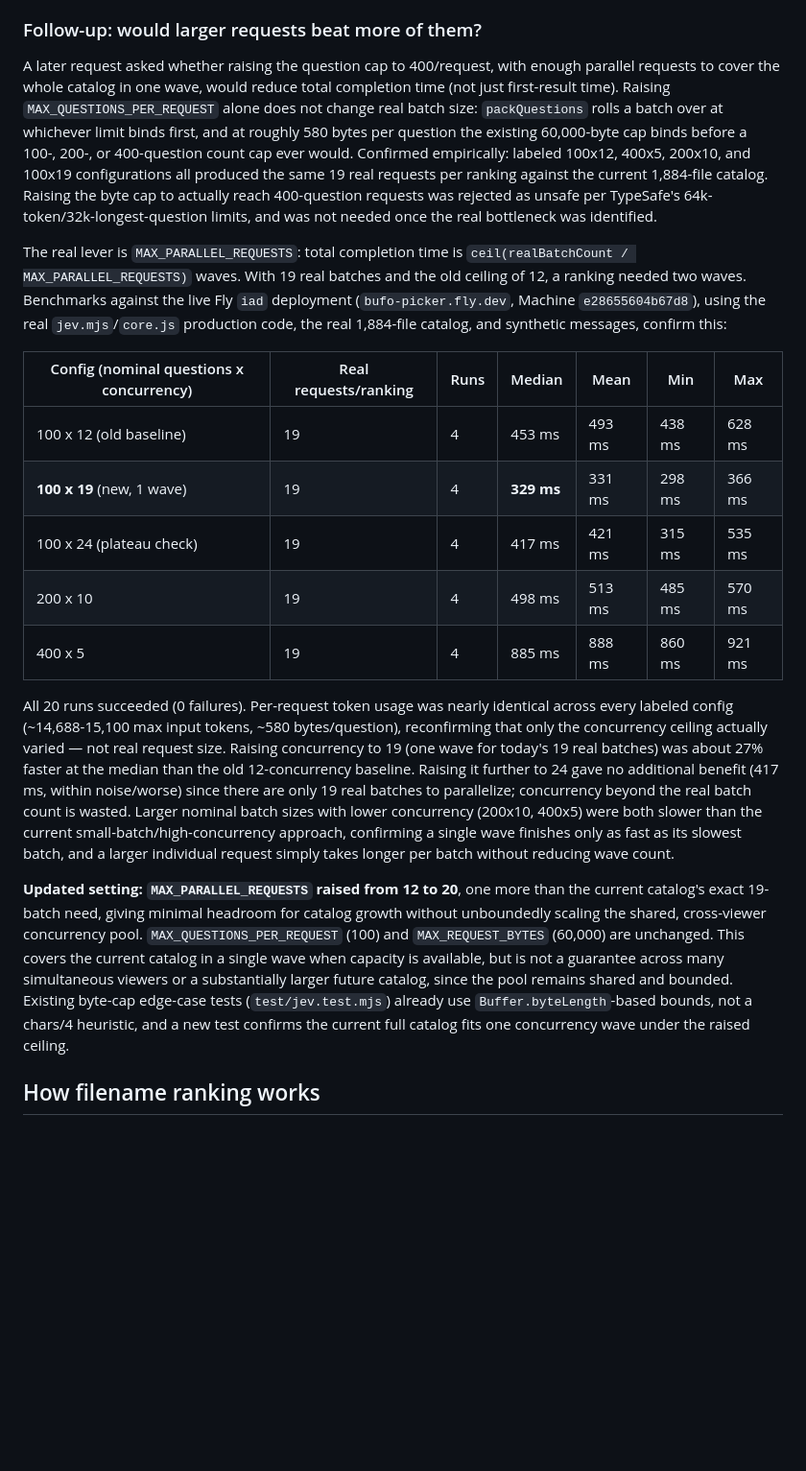
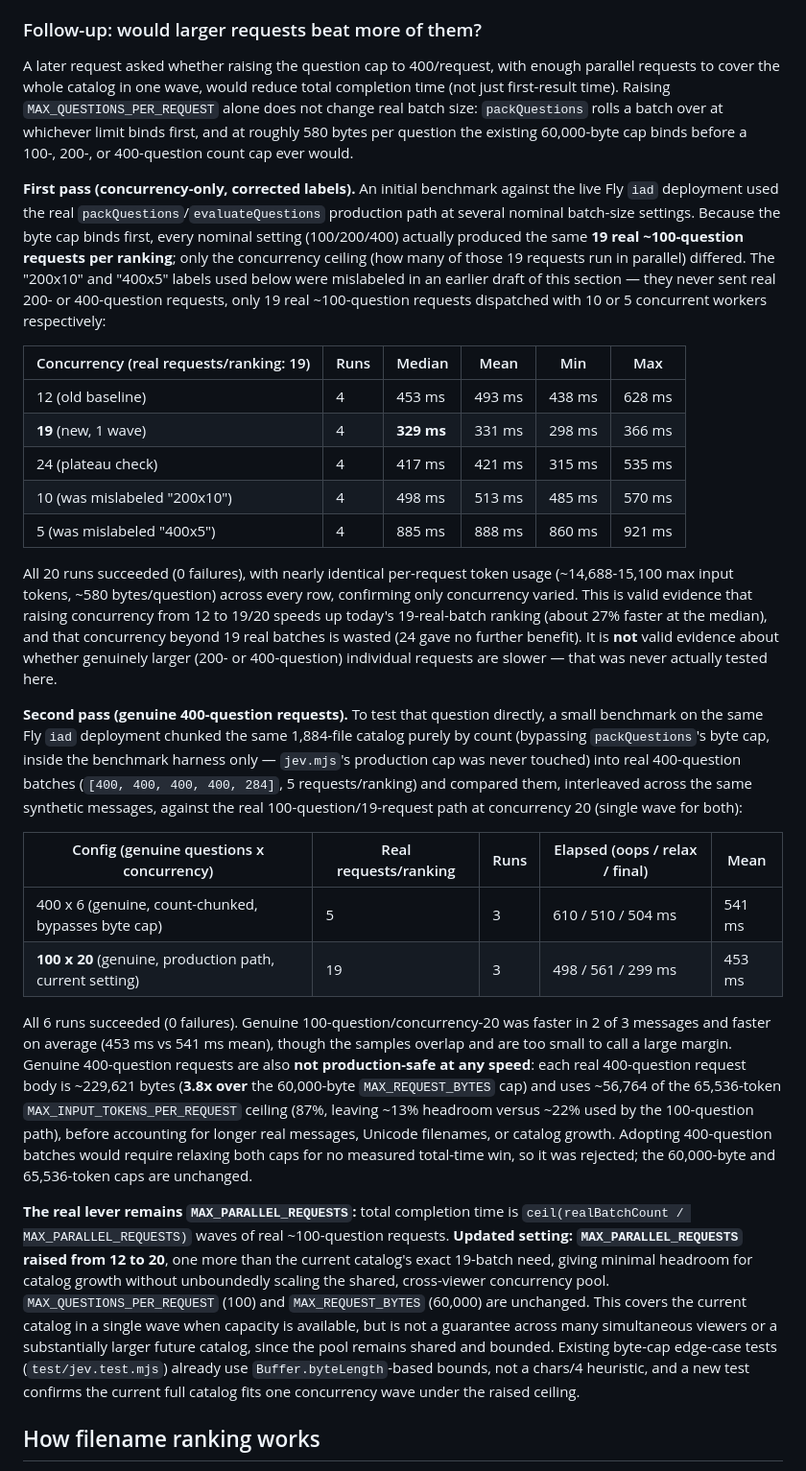
Before and after one commit to crittermike/bufo-picker, a Markdown page: README.md, the part around the change. Shown at 96% size. Drawn GitHub-style; blank space fills up the shorter version.

Commit message:
Correct benchmark claims: relabel concurrency-only test, add genuine 400q comparison
The prior "400x5"/"200x10" benchmark labels were misleading: because
packQuestions' byte cap binds before larger question-count caps, every
nominal config actually produced the same 19 real ~100-question
requests — only concurrency varied. Relabeled that table with the
actual concurrency values tested.

Added a second benchmark that bypasses packQuestions' byte cap only
inside the harness (never in production) to send genuine 400-question
single-wave requests (5 real requests, sizes [400,400,400,400,284])
against the live Fly deployment, compared to the real 100-question/19-
request path at concurrency 20. Genuine 100x20 was faster on average
(453ms vs 541ms mean) and stays within the production byte/token caps,
while genuine 400-question requests run ~3.8x over MAX_REQUEST_BYTES
and use 87% of MAX_INPUT_TOKENS_PER_REQUEST. No production caps changed.

Co-authored-by: Copilot App <223556219+Copilot@users.noreply.github.com>

```diff
--- a/README.md
+++ b/README.md
@@ -138,21 +138,30 @@ All scores were still validated and every filename evaluated. Comparing old and
 
 ### Follow-up: would larger requests beat more of them?
 
-A later request asked whether raising the question cap to 400/request, with enough parallel requests to cover the whole catalog in one wave, would reduce total completion time (not just first-result time). Raising `MAX_QUESTIONS_PER_REQUEST` alone does not change real batch size: `packQuestions` rolls a batch over at whichever limit binds first, and at roughly 580 bytes per question the existing 60,000-byte cap binds before a 100-, 200-, or 400-question count cap ever would. Confirmed empirically: labeled 100x12, 400x5, 200x10, and 100x19 configurations all produced the same 19 real requests per ranking against the current 1,884-file catalog. Raising the byte cap to actually reach 400-question requests was rejected as unsafe per TypeSafe's 64k-token/32k-longest-question limits, and was not needed once the real bottleneck was identified.
+A later request asked whether raising the question cap to 400/request, with enough parallel requests to cover the whole catalog in one wave, would reduce total completion time (not just first-result time). Raising `MAX_QUESTIONS_PER_REQUEST` alone does not change real batch size: `packQuestions` rolls a batch over at whichever limit binds first, and at roughly 580 bytes per question the existing 60,000-byte cap binds before a 100-, 200-, or 400-question count cap ever would.
 
-The real lever is `MAX_PARALLEL_REQUESTS`: total completion time is `ceil(realBatchCount / MAX_PARALLEL_REQUESTS)` waves. With 19 real batches and the old ceiling of 12, a ranking needed two waves. Benchmarks against the live Fly `iad` deployment (`bufo-picker.fly.dev`, Machine `e28655604b67d8`), using the real `jev.mjs`/`core.js` production code, the real 1,884-file catalog, and synthetic messages, confirm this:
+**First pass (concurrency-only, corrected labels).** An initial benchmark against the live Fly `iad` deployment used the real `packQuestions`/`evaluateQuestions` production path at several nominal batch-size settings. Because the byte cap binds first, every nominal setting (100/200/400) actually produced the same **19 real ~100-question requests per ranking**; only the concurrency ceiling (how many of those 19 requests run in parallel) differed. The "200x10" and "400x5" labels used below were mislabeled in an earlier draft of this section — they never sent real 200- or 400-question requests, only 19 real ~100-question requests dispatched with 10 or 5 concurrent workers respectively:
 
-| Config (nominal questions x concurrency) | Real requests/ranking | Runs | Median | Mean | Min | Max |
-| --- | --- | --- | --- | --- | --- | --- |
-| 100 x 12 (old baseline) | 19 | 4 | 453 ms | 493 ms | 438 ms | 628 ms |
-| **100 x 19** (new, 1 wave) | 19 | 4 | **329 ms** | 331 ms | 298 ms | 366 ms |
-| 100 x 24 (plateau check) | 19 | 4 | 417 ms | 421 ms | 315 ms | 535 ms |
-| 200 x 10 | 19 | 4 | 498 ms | 513 ms | 485 ms | 570 ms |
-| 400 x 5 | 19 | 4 | 885 ms | 888 ms | 860 ms | 921 ms |
+| Concurrency (real requests/ranking: 19) | Runs | Median | Mean | Min | Max |
+| --- | --- | --- | --- | --- | --- |
+| 12 (old baseline) | 4 | 453 ms | 493 ms | 438 ms | 628 ms |
+| **19** (new, 1 wave) | 4 | **329 ms** | 331 ms | 298 ms | 366 ms |
+| 24 (plateau check) | 4 | 417 ms | 421 ms | 315 ms | 535 ms |
+| 10 (was mislabeled "200x10") | 4 | 498 ms | 513 ms | 485 ms | 570 ms |
+| 5 (was mislabeled "400x5") | 4 | 885 ms | 888 ms | 860 ms | 921 ms |
 
-All 20 runs succeeded (0 failures). Per-request token usage was nearly identical across every labeled config (~14,688-15,100 max input tokens, ~580 bytes/question), reconfirming that only the concurrency ceiling actually varied — not real request size. Raising concurrency to 19 (one wave for today's 19 real batches) was about 27% faster at the median than the old 12-concurrency baseline. Raising it further to 24 gave no additional benefit (417 ms, within noise/worse) since there are only 19 real batches to parallelize; concurrency beyond the real batch count is wasted. Larger nominal batch sizes with lower concurrency (200x10, 400x5) were both slower than the current small-batch/high-concurrency approach, confirming a single wave finishes only as fast as its slowest batch, and a larger individual request simply takes longer per batch without reducing wave count.
+All 20 runs succeeded (0 failures), with nearly identical per-request token usage (~14,688-15,100 max input tokens, ~580 bytes/question) across every row, confirming only concurrency varied. This is valid evidence that raising concurrency from 12 to 19/20 speeds up today's 19-real-batch ranking (about 27% faster at the median), and that concurrency beyond 19 real batches is wasted (24 gave no further benefit). It is **not** valid evidence about whether genuinely larger (200- or 400-question) individual requests are slower — that was never actually tested here.
 
-**Updated setting: `MAX_PARALLEL_REQUESTS` raised from 12 to 20**, one more than the current catalog's exact 19-batch need, giving minimal headroom for catalog growth without unboundedly scaling the shared, cross-viewer concurrency pool. `MAX_QUESTIONS_PER_REQUEST` (100) and `MAX_REQUEST_BYTES` (60,000) are unchanged. This covers the current catalog in a single wave when capacity is available, but is not a guarantee across many simultaneous viewers or a substantially larger future catalog, since the pool remains shared and bounded. Existing byte-cap edge-case tests (`test/jev.test.mjs`) already use `Buffer.byteLength`-based bounds, not a chars/4 heuristic, and a new test confirms the current full catalog fits one concurrency wave under the raised ceiling.
+**Second pass (genuine 400-question requests).** To test that question directly, a small benchmark on the same Fly `iad` deployment chunked the same 1,884-file catalog purely by count (bypassing `packQuestions`'s byte cap, inside the benchmark harness only — `jev.mjs`'s production cap was never touched) into real 400-question batches (`[400, 400, 400, 400, 284]`, 5 requests/ranking) and compared them, interleaved across the same synthetic messages, against the real 100-question/19-request path at concurrency 20 (single wave for both):
+
+| Config (genuine questions x concurrency) | Real requests/ranking | Runs | Elapsed (oops / relax / final) | Mean |
+| --- | --- | --- | --- | --- |
+| 400 x 6 (genuine, count-chunked, bypasses byte cap) | 5 | 3 | 610 / 510 / 504 ms | 541 ms |
+| **100 x 20** (genuine, production path, current setting) | 19 | 3 | 498 / 561 / 299 ms | 453 ms |
+
+All 6 runs succeeded (0 failures). Genuine 100-question/concurrency-20 was faster in 2 of 3 messages and faster on average (453 ms vs 541 ms mean), though the samples overlap and are too small to call a large margin. Genuine 400-question requests are also **not production-safe at any speed**: each real 400-question request body is ~229,621 bytes (**3.8x over** the 60,000-byte `MAX_REQUEST_BYTES` cap) and uses ~56,764 of the 65,536-token `MAX_INPUT_TOKENS_PER_REQUEST` ceiling (87%, leaving ~13% headroom versus ~22% used by the 100-question path), before accounting for longer real messages, Unicode filenames, or catalog growth. Adopting 400-question batches would require relaxing both caps for no measured total-time win, so it was rejected; the 60,000-byte and 65,536-token caps are unchanged.
+
+**The real lever remains `MAX_PARALLEL_REQUESTS`:** total completion time is `ceil(realBatchCount / MAX_PARALLEL_REQUESTS)` waves of real ~100-question requests. **Updated setting: `MAX_PARALLEL_REQUESTS` raised from 12 to 20**, one more than the current catalog's exact 19-batch need, giving minimal headroom for catalog growth without unboundedly scaling the shared, cross-viewer concurrency pool. `MAX_QUESTIONS_PER_REQUEST` (100) and `MAX_REQUEST_BYTES` (60,000) are unchanged. This covers the current catalog in a single wave when capacity is available, but is not a guarantee across many simultaneous viewers or a substantially larger future catalog, since the pool remains shared and bounded. Existing byte-cap edge-case tests (`test/jev.test.mjs`) already use `Buffer.byteLength`-based bounds, not a chars/4 heuristic, and a new test confirms the current full catalog fits one concurrency wave under the raised ceiling.
 
 ## How filename ranking works
 
```
